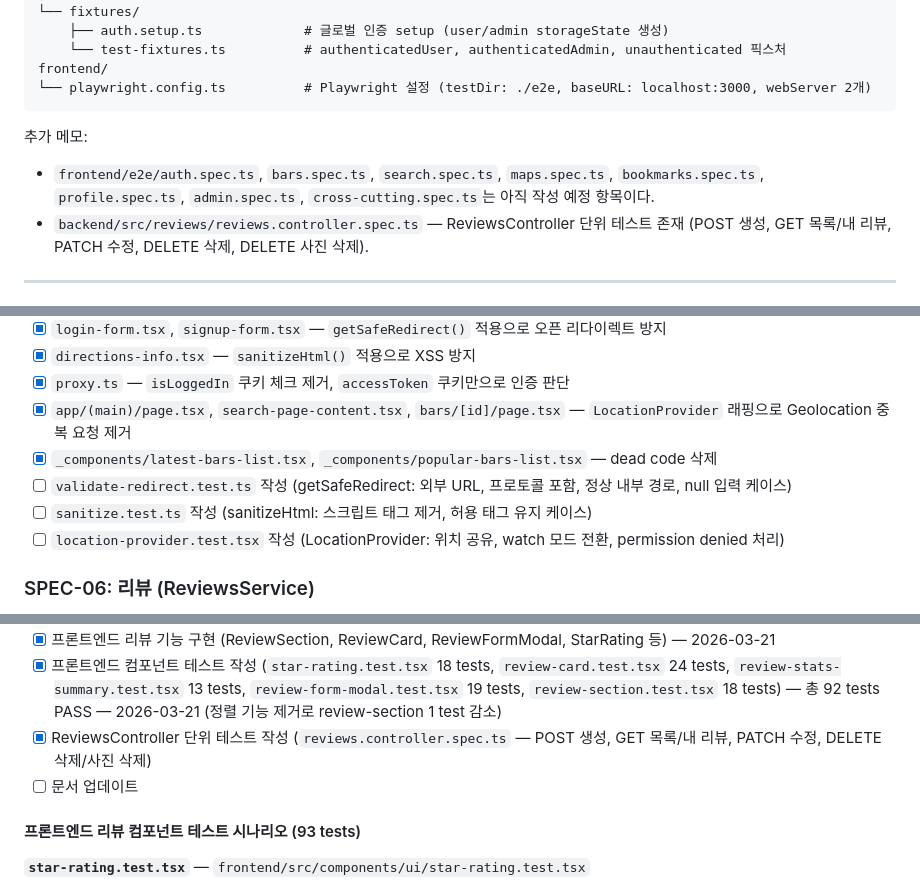
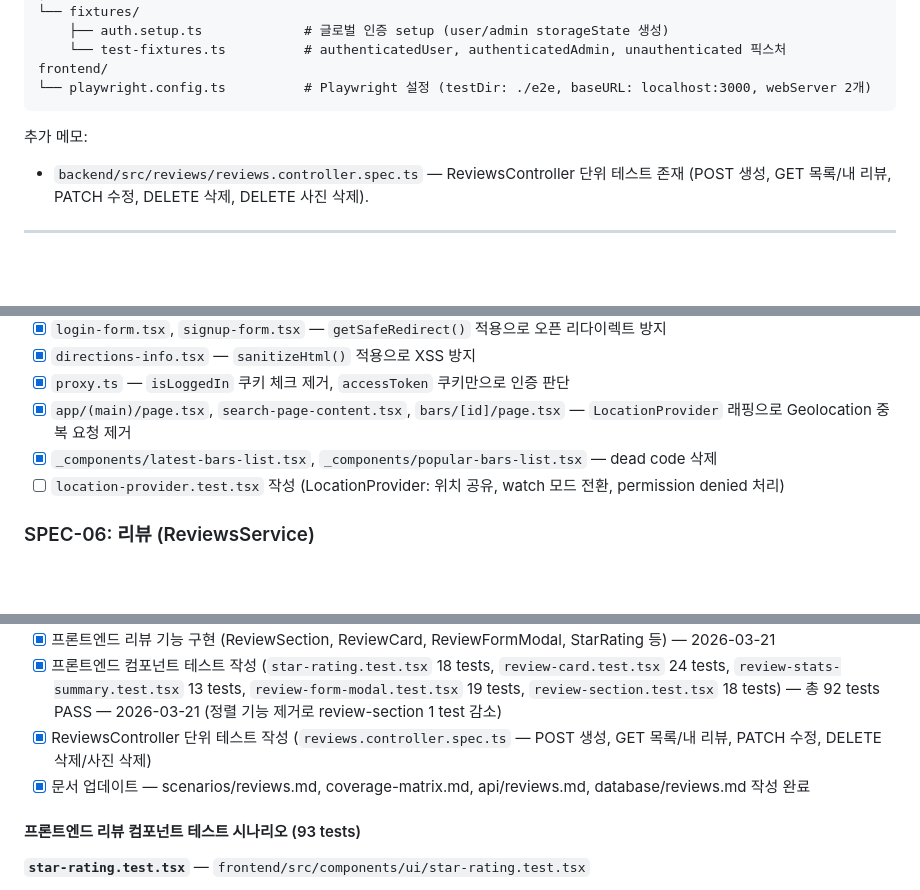
Before and after one commit to LSJ0621/HiddenBar, a Markdown page: docs/testing/strategy.md, 3 parts joined by grey strips. Drawn GitHub-style; blank space fills up the shorter version.

```diff
--- a/docs/testing/strategy.md
+++ b/docs/testing/strategy.md
@@ -148,7 +148,6 @@ frontend/
 
 추가 메모:
 
-- `frontend/e2e/auth.spec.ts`, `bars.spec.ts`, `search.spec.ts`, `maps.spec.ts`, `bookmarks.spec.ts`, `profile.spec.ts`, `admin.spec.ts`, `cross-cutting.spec.ts`는 아직 작성 예정 항목이다.
 - `backend/src/reviews/reviews.controller.spec.ts` — ReviewsController 단위 테스트 존재 (POST 생성, GET 목록/내 리뷰, PATCH 수정, DELETE 삭제, DELETE 사진 삭제).
 
 ---
@@ -1518,8 +1517,6 @@ E2E 테스트에서는 별도의 테스트 데이터베이스를 사용한다.
 - [x] `proxy.ts` — `isLoggedIn` 쿠키 체크 제거, `accessToken` 쿠키만으로 인증 판단
 - [x] `app/(main)/page.tsx`, `search-page-content.tsx`, `bars/[id]/page.tsx` — `LocationProvider` 래핑으로 Geolocation 중복 요청 제거
 - [x] `_components/latest-bars-list.tsx`, `_components/popular-bars-list.tsx` — dead code 삭제
-- [ ] `validate-redirect.test.ts` 작성 (getSafeRedirect: 외부 URL, 프로토콜 포함, 정상 내부 경로, null 입력 케이스)
-- [ ] `sanitize.test.ts` 작성 (sanitizeHtml: 스크립트 태그 제거, 허용 태그 유지 케이스)
 - [ ] `location-provider.test.tsx` 작성 (LocationProvider: 위치 공유, watch 모드 전환, permission denied 처리)
 
 ### SPEC-06: 리뷰 (ReviewsService)
@@ -1532,7 +1529,7 @@ E2E 테스트에서는 별도의 테스트 데이터베이스를 사용한다.
 - [x] 프론트엔드 리뷰 기능 구현 (ReviewSection, ReviewCard, ReviewFormModal, StarRating 등) — 2026-03-21
 - [x] 프론트엔드 컴포넌트 테스트 작성 (`star-rating.test.tsx` 18 tests, `review-card.test.tsx` 24 tests, `review-stats-summary.test.tsx` 13 tests, `review-form-modal.test.tsx` 19 tests, `review-section.test.tsx` 18 tests) — 총 92 tests PASS — 2026-03-21 (정렬 기능 제거로 review-section 1 test 감소)
 - [x] ReviewsController 단위 테스트 작성 (`reviews.controller.spec.ts` — POST 생성, GET 목록/내 리뷰, PATCH 수정, DELETE 삭제/사진 삭제)
-- [ ] 문서 업데이트
+- [x] 문서 업데이트 — scenarios/reviews.md, coverage-matrix.md, api/reviews.md, database/reviews.md 작성 완료
 
 #### 프론트엔드 리뷰 컴포넌트 테스트 시나리오 (93 tests)
 
```
Also changed, not shown: other parts of docs/testing/strategy.md (+14 -14 lines), docs/testing/coverage-matrix.md (+1 -1 lines).
